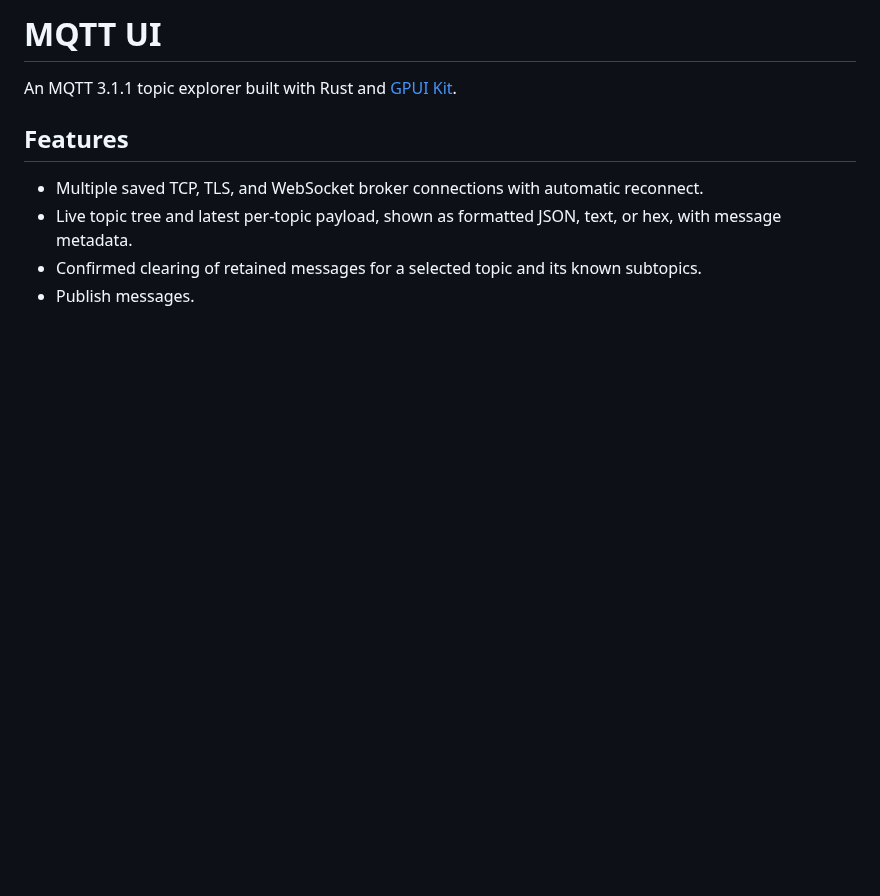
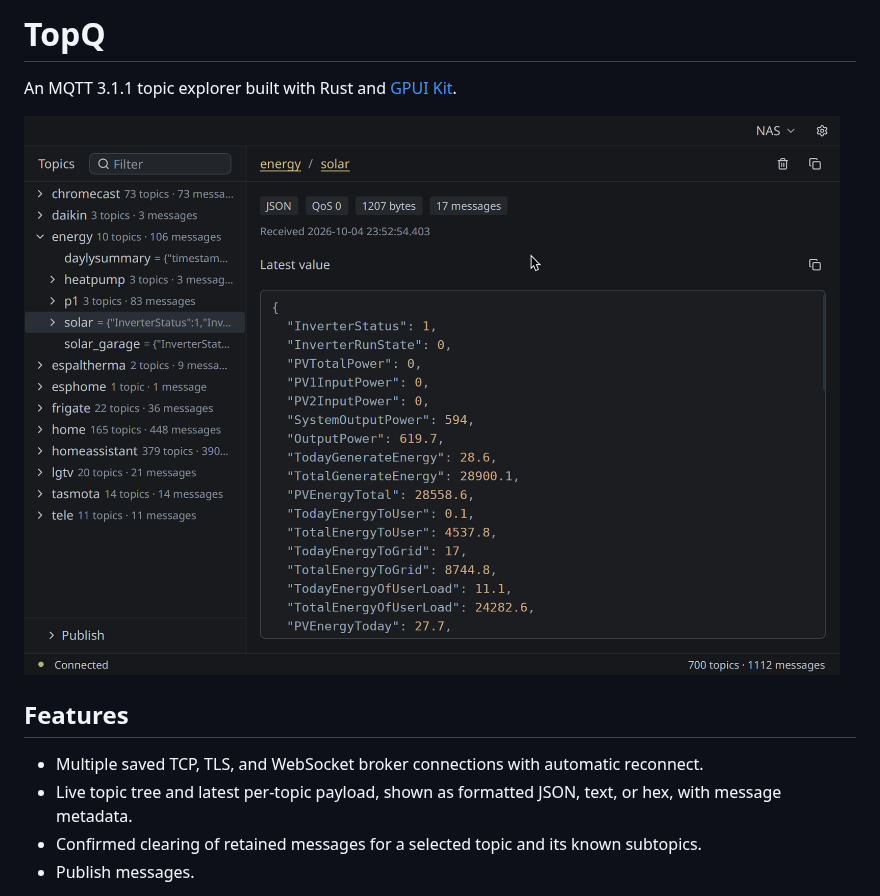
Before and after one commit to dirkvdb/topq, a Markdown page: README.md, the part around the change. Rendered like a GitHub page; pictures changed too: data/screenshot-1.png (added); blank space fills up the shorter version.

Commit message:
Add project screenshot to README

```diff
--- a/README.md
+++ b/README.md
@@ -1,6 +1,8 @@
-# MQTT UI
+# TopQ
 
 An MQTT 3.1.1 topic explorer built with Rust and [GPUI Kit](https://gpui-kit.com).
+
+![Screenshot](./data/screenshot-1.png)
 
 ## Features
 
```
